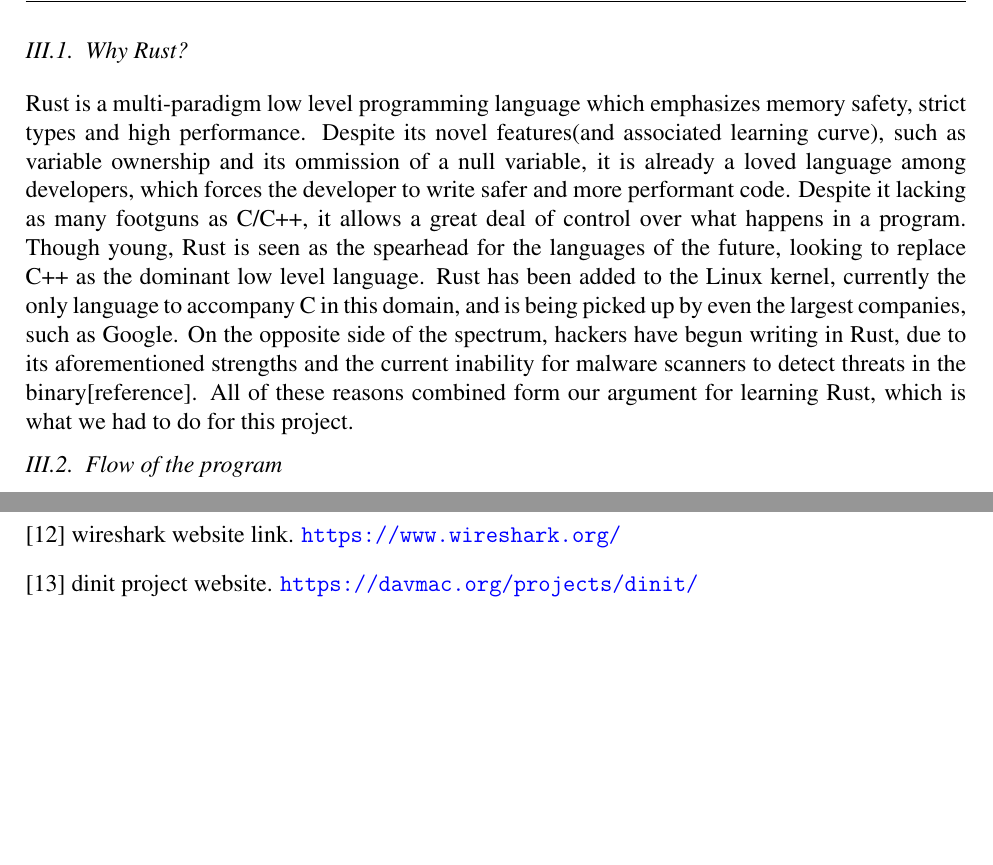
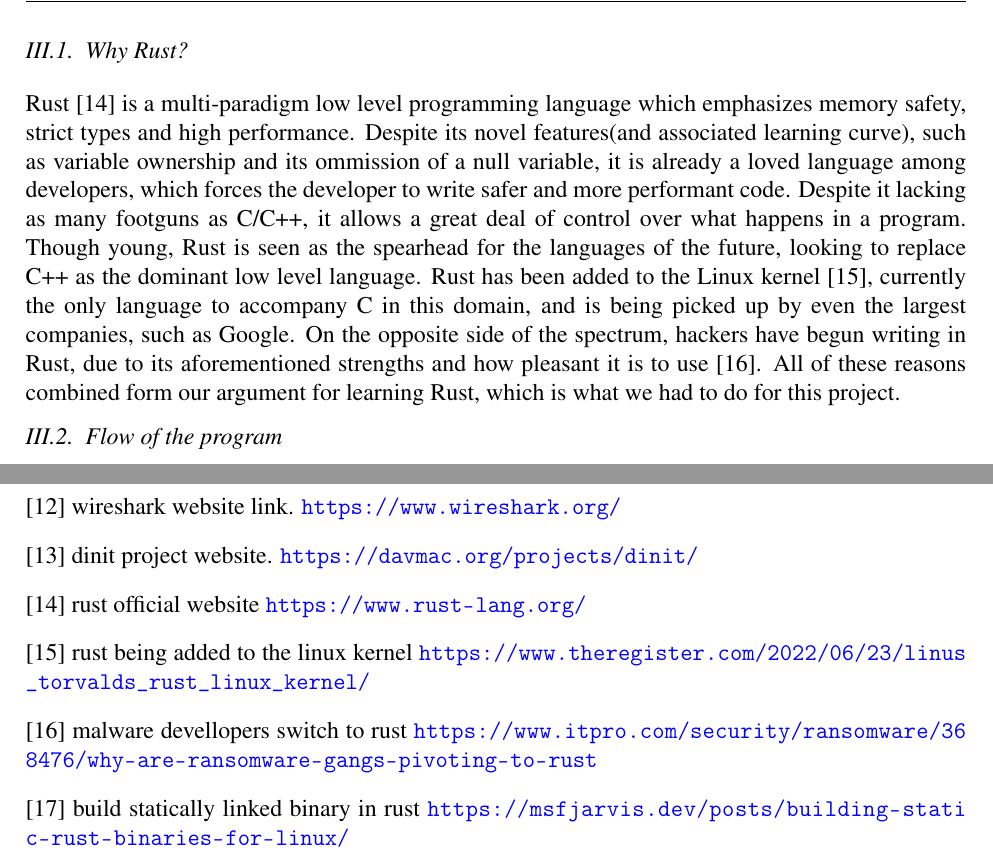
Before and after one commit to Anklestonn/thirdYearProject, a LaTeX thesis (thesis/main.tex, which reads thesis/parts/part2.tex, thesis/parts/references.tex): two parts of pages 11 and 18 of 18, joined at a grey line, cut so that both start at the same text, the shorter picture padded with empty space. Compiled offline with pdfLaTeX.

Commit message:
references partII

```diff
--- a/thesis/parts/part2.tex
+++ b/thesis/parts/part2.tex
@@ -11,11 +11,11 @@
 	\section{Why Rust?}
 
 
-    Rust is a multi-paradigm low level programming language which emphasizes memory safety, strict types and high performance.
+    Rust [14] is a multi-paradigm low level programming language which emphasizes memory safety, strict types and high performance.
     Despite its novel features(and associated learning curve), such as variable ownership and its ommission of a null variable, it is already a loved language among developers, which forces the developer to write safer and more performant code.
     Despite it lacking as many footguns as C/C++, it allows a great deal of control over what happens in a program.
     Though young, Rust is seen as the spearhead for the languages of the future, looking to replace C++ as the dominant low level language.
-    Rust has been added to the Linux kernel, currently the only language to accompany C in this domain, and is being picked up by even the largest companies, such as Google. On the opposite side of the spectrum, hackers have begun writing in Rust, due to its aforementioned strengths and the current inability for malware scanners to detect threats in the binary[reference].
+    Rust has been added to the Linux kernel [15], currently the only language to accompany C in this domain, and is being picked up by even the largest companies, such as Google. On the opposite side of the spectrum, hackers have begun writing in Rust, due to its aforementioned strengths and how pleasant it is to use [16].
     All of these reasons combined form our argument for learning Rust, which is what we had to do for this project.
 
 	\vspace{10pt}
--- a/thesis/parts/references.tex
+++ b/thesis/parts/references.tex
@@ -46,6 +46,18 @@
         [13] dinit project website.
         \url{https://davmac.org/projects/dinit/}
 
+        [14] rust official website
+        \url{https://www.rust-lang.org/}
+
+        [15] rust being added to the linux kernel
+        \url{https://www.theregister.com/2022/06/23/linus_torvalds_rust_linux_kernel/}
+
+        [16] malware devellopers switch to rust
+        \url{https://www.itpro.com/security/ransomware/368476/why-are-ransomware-gangs-pivoting-to-rust}
+
+        [17] build statically linked binary in rust
+        \url{https://msfjarvis.dev/posts/building-static-rust-binaries-for-linux/}
+
 		\vspace{10pt}
 
 	}
```
Also changed, not shown: thesis/parts/part2.tex (4 more changed lines).
